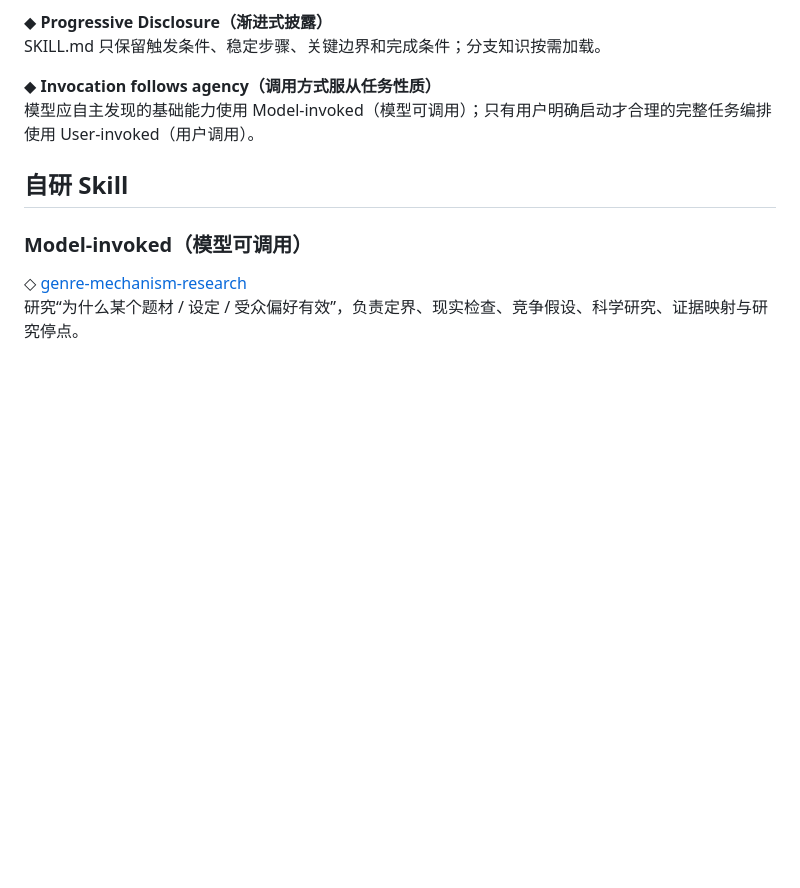
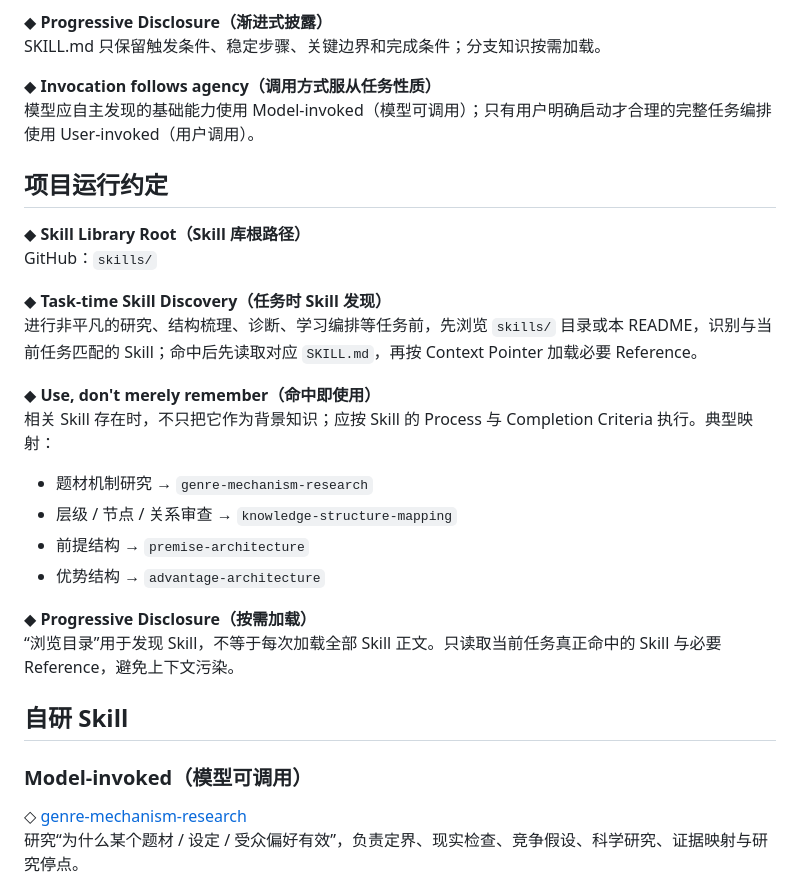
Before and after one commit to Likenoai/knowledge-lab, a Markdown page: skills/README.md, the part around the change. Rendered like a GitHub page; blank space fills up the shorter version.

Commit message:
Add runtime skill discovery and usage convention

```diff
--- a/skills/README.md
+++ b/skills/README.md
@@ -15,6 +15,24 @@ SKILL.md 只保留触发条件、稳定步骤、关键边界和完成条件；
 
 ◆ **Invocation follows agency（调用方式服从任务性质）**
 模型应自主发现的基础能力使用 Model-invoked（模型可调用）；只有用户明确启动才合理的完整任务编排使用 User-invoked（用户调用）。
+
+## 项目运行约定
+
+◆ **Skill Library Root（Skill 库根路径）**
+GitHub：`skills/`
+
+◆ **Task-time Skill Discovery（任务时 Skill 发现）**
+进行非平凡的研究、结构梳理、诊断、学习编排等任务前，先浏览 `skills/` 目录或本 README，识别与当前任务匹配的 Skill；命中后先读取对应 `SKILL.md`，再按 Context Pointer 加载必要 Reference。
+
+◆ **Use, don't merely remember（命中即使用）**
+相关 Skill 存在时，不只把它作为背景知识；应按 Skill 的 Process 与 Completion Criteria 执行。典型映射：
+- 题材机制研究 → `genre-mechanism-research`
+- 层级 / 节点 / 关系审查 → `knowledge-structure-mapping`
+- 前提结构 → `premise-architecture`
+- 优势结构 → `advantage-architecture`
+
+◆ **Progressive Disclosure（按需加载）**
+“浏览目录”用于发现 Skill，不等于每次加载全部 Skill 正文。只读取当前任务真正命中的 Skill 与必要 Reference，避免上下文污染。
 
 ## 自研 Skill
 
```
